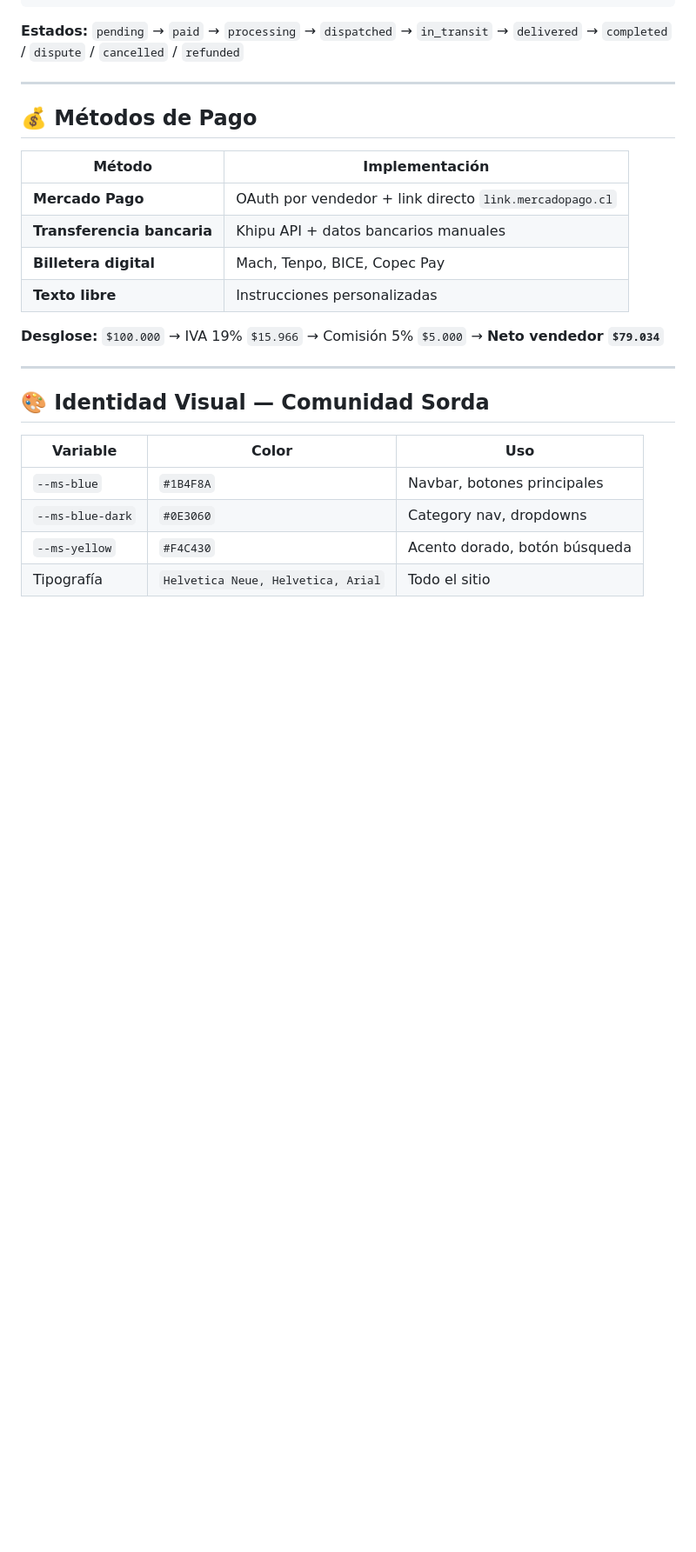
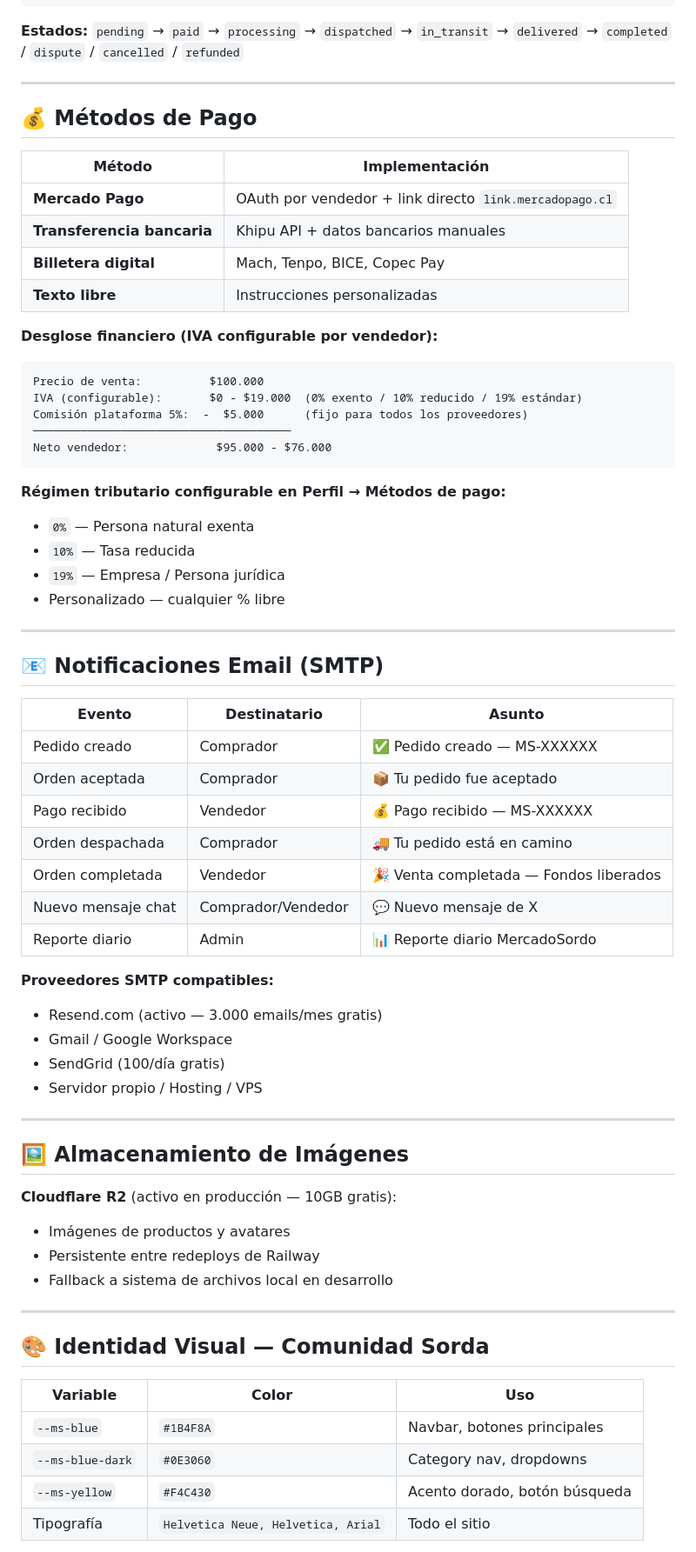
Before and after one commit to NacAbarca/mercadosordo, a Markdown page: README.md, the part around the change printed below. Shown: that part at 87% size. GitHub-like rendering; blank space fills up the shorter version.

````diff
--- a/README.md
+++ b/README.md
@@ -156,7 +160,49 @@ PAGADO
 | **Billetera digital** | Mach, Tenpo, BICE, Copec Pay |
 | **Texto libre** | Instrucciones personalizadas |
 
-**Desglose:** `$100.000` → IVA 19% `$15.966` → Comisión 5% `$5.000` → **Neto vendedor `$79.034`**
+**Desglose financiero (IVA configurable por vendedor):**
+```
+Precio de venta:          $100.000
+IVA (configurable):       $0 - $19.000  (0% exento / 10% reducido / 19% estándar)
+Comisión plataforma 5%:  -  $5.000      (fijo para todos los proveedores)
+──────────────────────────────────────
+Neto vendedor:             $95.000 - $76.000
+```
+
+**Régimen tributario configurable en Perfil → Métodos de pago:**
+- `0%` — Persona natural exenta
+- `10%` — Tasa reducida
+- `19%` — Empresa / Persona jurídica
+- Personalizado — cualquier % libre
+
+---
+
+## 📧 Notificaciones Email (SMTP)
+
+| Evento | Destinatario | Asunto |
+|---|---|---|
+| Pedido creado | Comprador | ✅ Pedido creado — MS-XXXXXX |
+| Orden aceptada | Comprador | 📦 Tu pedido fue aceptado |
+| Pago recibido | Vendedor | 💰 Pago recibido — MS-XXXXXX |
+| Orden despachada | Comprador | 🚚 Tu pedido está en camino |
+| Orden completada | Vendedor | 🎉 Venta completada — Fondos liberados |
+| Nuevo mensaje chat | Comprador/Vendedor | 💬 Nuevo mensaje de X |
+| Reporte diario | Admin | 📊 Reporte diario MercadoSordo |
+
+**Proveedores SMTP compatibles:**
+- Resend.com (activo — 3.000 emails/mes gratis)
+- Gmail / Google Workspace
+- SendGrid (100/día gratis)
+- Servidor propio / Hosting / VPS
+
+---
+
+## 🖼️ Almacenamiento de Imágenes
+
+**Cloudflare R2** (activo en producción — 10GB gratis):
+- Imágenes de productos y avatares
+- Persistente entre redeploys de Railway
+- Fallback a sistema de archivos local en desarrollo
 
 ---
 
````
Also changed, not shown: other parts of README.md (+94 -33 lines).
